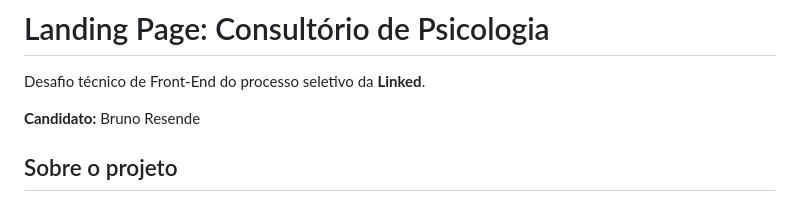
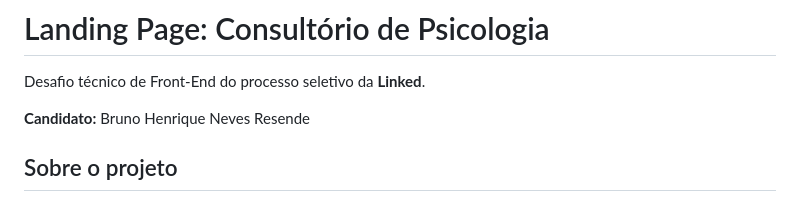
Before and after one commit to zeroplank/linked-ps-web-bruno-resende, a Markdown page: README.md, the part around the change. Rendered like a GitHub page.

Commit message:
docs: nome completo atualizado no README

```diff
--- a/README.md
+++ b/README.md
@@ -2,7 +2,7 @@
 
 Desafio técnico de Front-End do processo seletivo da **Linked**.
 
-**Candidato:** Bruno Resende
+**Candidato:** Bruno Henrique Neves Resende
 
 ## Sobre o projeto
 
```
